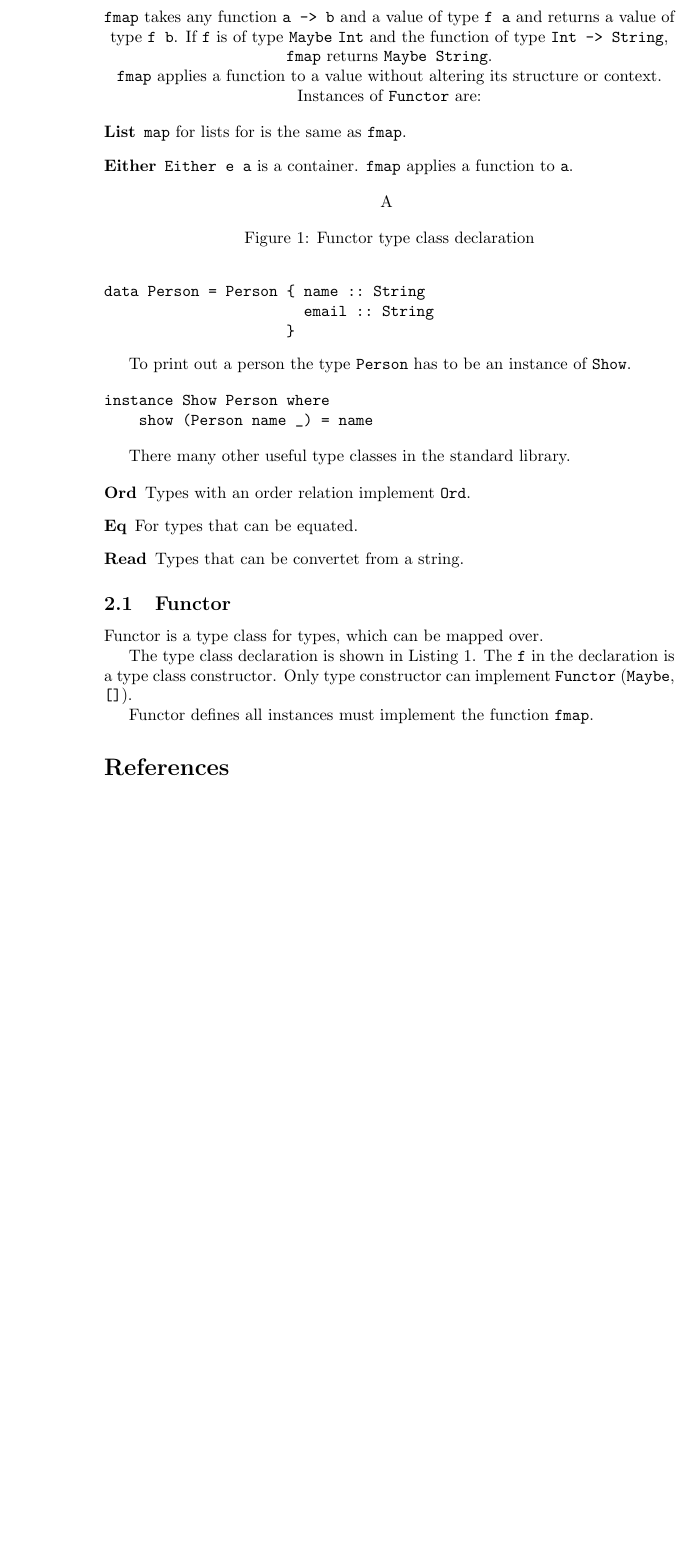
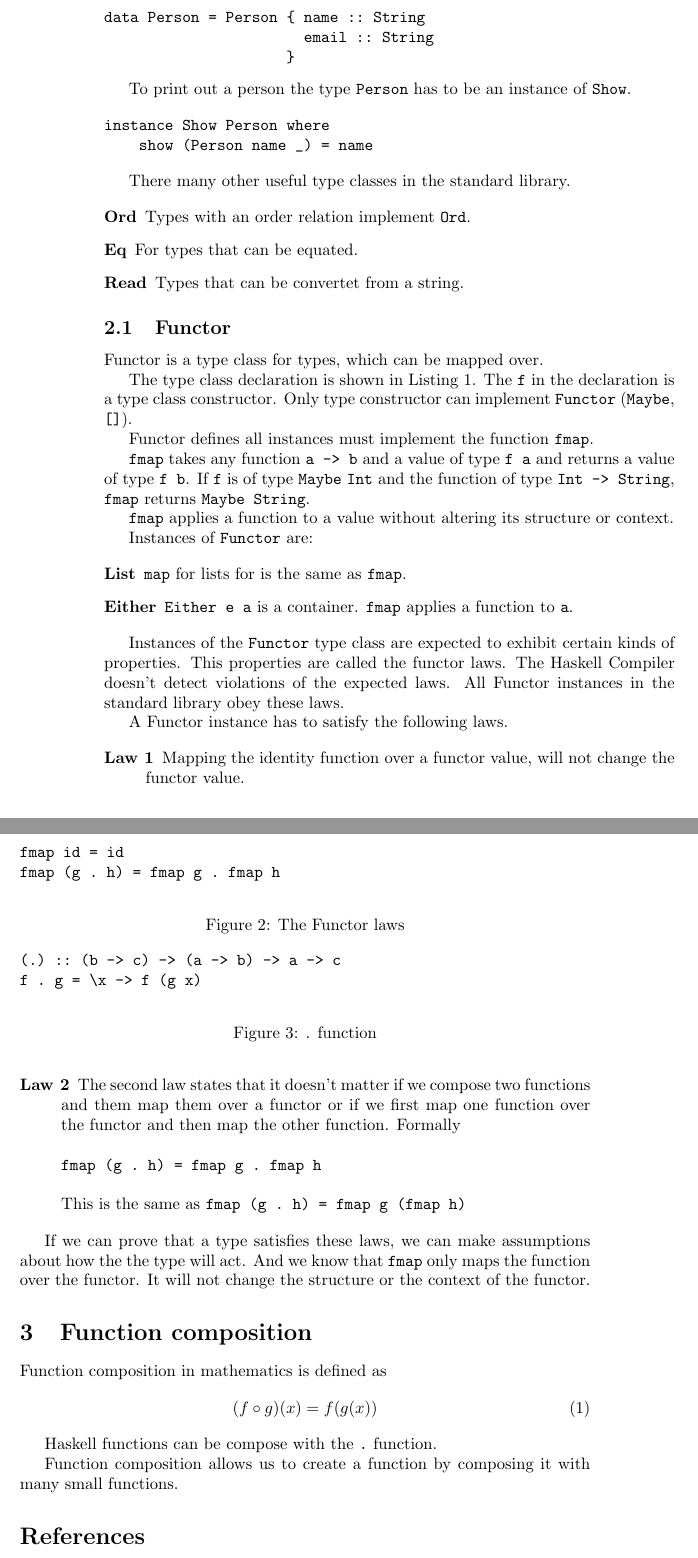
Before and after one commit to Hofmaier/robertson, a LaTeX document (master.tex): part of page 2 of 2 before the commit and two parts of pages 2 and 3 of 3 after it, the two joined at a grey line, cut so that both start at the same text, the shorter picture padded with empty space. Compiled offline with pdfLaTeX.

Commit message:
compostion erklaert

```diff
--- a/master.tex
+++ b/master.tex
@@ -66,6 +66,9 @@ Functor defines all instances must implement the function \verb|fmap|.
 class Functor f where
     fmap :: (a -> b) -> f a -> f b
 \end{verbatim}
+  \caption{Functor type class declaration}
+  \label{fig:functordeclaration}
+\end{figure}
 
 \verb|fmap| takes any function \verb|a -> b| and a value of type \verb|f a| and returns a value of type \verb|f b|.
 If \verb|f| is of type \verb|Maybe| \verb|Int| and the function of type \verb|Int -> String|, \verb|fmap| returns \verb|Maybe String|.
@@ -79,11 +82,54 @@ Instances of \verb|Functor| are:
 \item[Either] \verb|Either e a| is a container. \verb|fmap| applies a function to \verb|a|.
 \end{description}
 
-A \verb
+Instances of the \verb|Functor| type class are expected to exhibit certain kinds of properties. This properties are called the functor laws.
+The Haskell Compiler doesn't detect violations of the expected laws. All Functor instances in the standard library obey these laws.
 
-  \caption{Functor type class declaration}
-  \label{fig:functordeclaration}
+A Functor instance has to satisfy the following laws.
+
+\begin{description}
+\item[Law 1] Mapping the identity function over a functor value, will not change the functor value.
+\item[Law 2] The second law states that it doesn't matter if we compose two functions and them map them over a functor or if we first map one function over the functor and then map the other function. Formally
+\begin{verbatim}
+fmap (g . h) = fmap g . fmap h
+\end{verbatim}
+This is the same as \verb|fmap (g . h) = fmap g (fmap h)|
+\end{description}
+
+If we can prove that a type satisfies these laws, we can make assumptions about how the the type will act. And we know that \verb|fmap| only maps the function over the functor. It will not change the structure or the context of the functor.
+
+\begin{figure}
+  \centering
+\begin{verbatim}
+fmap id = id
+fmap (g . h) = fmap g . fmap h
+\end{verbatim}
+  \caption{The Functor laws}
+  \label{fig:functorlaws}
 \end{figure}
+
+\section{Function composition}
+\label{sec:functioncomposition}
+
+Function composition in mathematics is defined as
+\begin{equation}
+  \label{eq:functioncomposition}
+  (f \circ g)(x) = f(g(x))
+\end{equation}
+
+Haskell functions can be compose with the \verb|.| function.
+
+\begin{figure}
+  \centering
+\begin{verbatim}
+(.) :: (b -> c) -> (a -> b) -> a -> c
+f . g = \x -> f (g x)
+\end{verbatim}
+  \caption{. function}
+  \label{fig:compositionfunction}
+\end{figure}
+
+Function composition allows us to create a function by composing it with many small functions.
 
 \bibliographystyle{plain}
 \bibliography{a}
```
